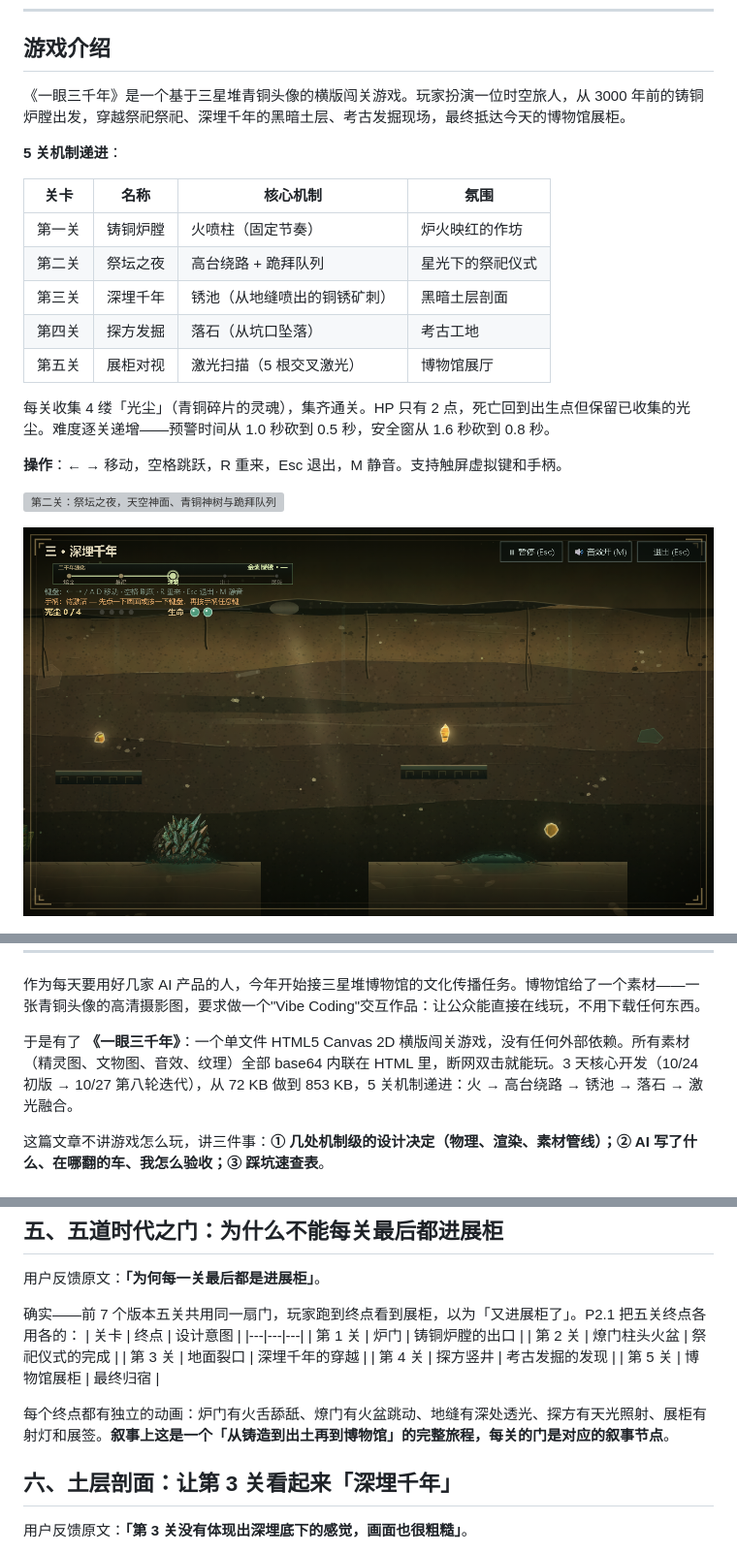
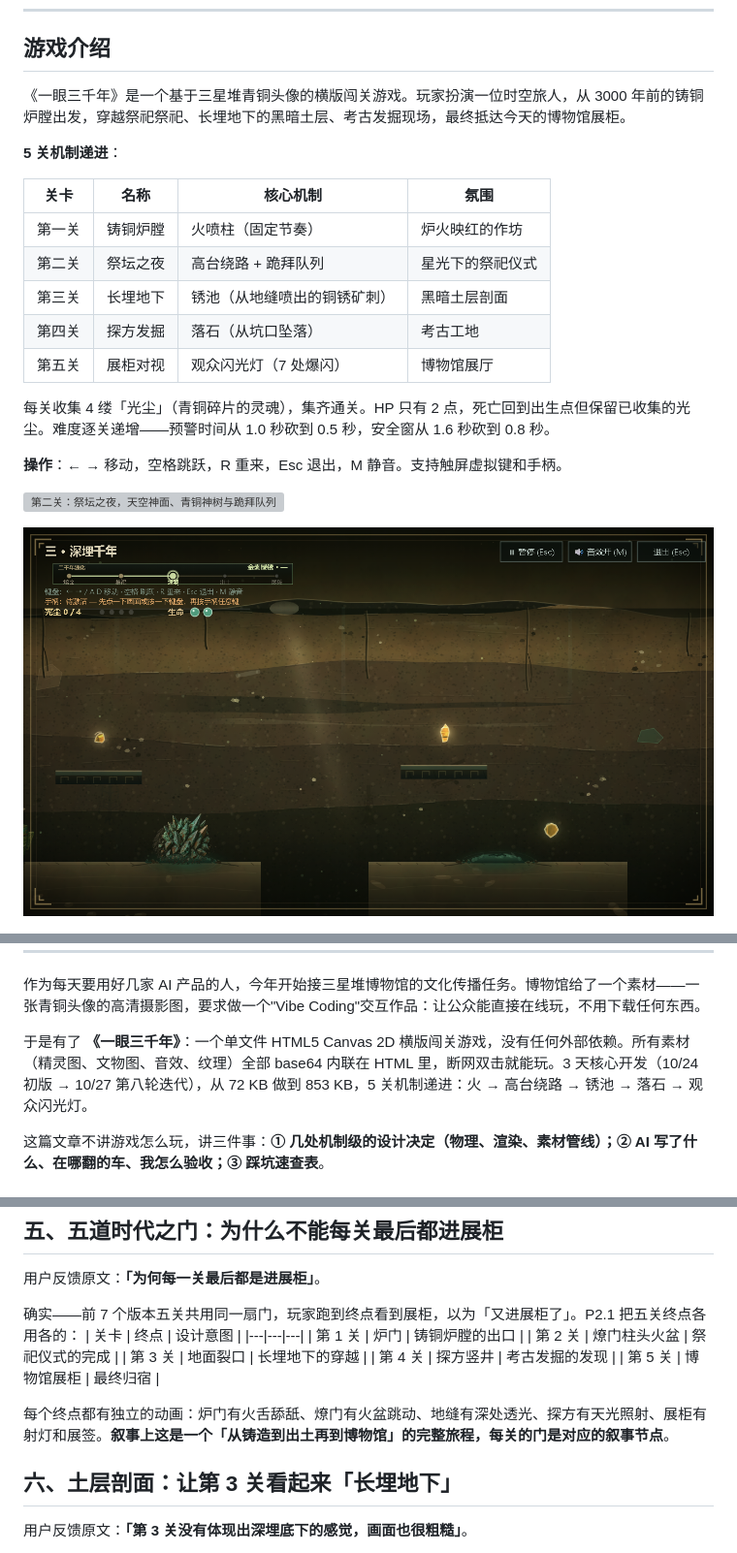
Before and after one commit to xiangsir4088/sanxingdui-game, a Markdown page: CSDN-一眼三千年-AI结对实录.md, 3 parts joined by grey strips. Shown at 97% size. Drawn GitHub-style; grey boxes are pictures that could not be loaded.

```diff
--- a/CSDN-一眼三千年-AI结对实录.md
+++ b/CSDN-一眼三千年-AI结对实录.md
@@ -10,7 +10,7 @@
 
 ## 游戏介绍
 
-《一眼三千年》是一个基于三星堆青铜头像的横版闯关游戏。玩家扮演一位时空旅人，从 3000 年前的铸铜炉膛出发，穿越祭祀祭祀、深埋千年的黑暗土层、考古发掘现场，最终抵达今天的博物馆展柜。
+《一眼三千年》是一个基于三星堆青铜头像的横版闯关游戏。玩家扮演一位时空旅人，从 3000 年前的铸铜炉膛出发，穿越祭祀祭祀、长埋地下的黑暗土层、考古发掘现场，最终抵达今天的博物馆展柜。
 
 **5 关机制递进**：
 
@@ -18,9 +18,9 @@
 |---|---|---|---|
 | 第一关 | 铸铜炉膛 | 火喷柱（固定节奏） | 炉火映红的作坊 |
 | 第二关 | 祭坛之夜 | 高台绕路 + 跪拜队列 | 星光下的祭祀仪式 |
-| 第三关 | 深埋千年 | 锈池（从地缝喷出的铜锈矿刺） | 黑暗土层剖面 |
+| 第三关 | 长埋地下 | 锈池（从地缝喷出的铜锈矿刺） | 黑暗土层剖面 |
 | 第四关 | 探方发掘 | 落石（从坑口坠落） | 考古工地 |
-| 第五关 | 展柜对视 | 激光扫描（5 根交叉激光） | 博物馆展厅 |
+| 第五关 | 展柜对视 | 观众闪光灯（7 处爆闪） | 博物馆展厅 |
 
 每关收集 4 缕「光尘」（青铜碎片的灵魂），集齐通关。HP 只有 2 点，死亡回到出生点但保留已收集的光尘。难度逐关递增——预警时间从 1.0 秒砍到 0.5 秒，安全窗从 1.6 秒砍到 0.8 秒。
 
@@ -40,7 +40,7 @@
 
 作为每天要用好几家 AI 产品的人，今年开始接三星堆博物馆的文化传播任务。博物馆给了一个素材——一张青铜头像的高清摄影图，要求做一个"Vibe Coding"交互作品：让公众能直接在线玩，不用下载任何东西。
 
-于是有了 **《一眼三千年》**：一个单文件 HTML5 Canvas 2D 横版闯关游戏，没有任何外部依赖。所有素材（精灵图、文物图、音效、纹理）全部 base64 内联在 HTML 里，断网双击就能玩。3 天核心开发（10/24 初版 → 10/27 第八轮迭代），从 72 KB 做到 853 KB，5 关机制递进：火 → 高台绕路 → 锈池 → 落石 → 激光融合。
+于是有了 **《一眼三千年》**：一个单文件 HTML5 Canvas 2D 横版闯关游戏，没有任何外部依赖。所有素材（精灵图、文物图、音效、纹理）全部 base64 内联在 HTML 里，断网双击就能玩。3 天核心开发（10/24 初版 → 10/27 第八轮迭代），从 72 KB 做到 853 KB，5 关机制递进：火 → 高台绕路 → 锈池 → 落石 → 观众闪光灯。
 
 这篇文章不讲游戏怎么玩，讲三件事：**① 几处机制级的设计决定（物理、渲染、素材管线）；② AI 写了什么、在哪翻的车、我怎么验收；③ 踩坑速查表**。
 
@@ -273,13 +273,13 @@ ctx.closePath();
 |---|---|---|
 | 第 1 关 | 炉门 | 铸铜炉膛的出口 |
 | 第 2 关 | 燎门柱头火盆 | 祭祀仪式的完成 |
-| 第 3 关 | 地面裂口 | 深埋千年的穿越 |
+| 第 3 关 | 地面裂口 | 长埋地下的穿越 |
 | 第 4 关 | 探方竖井 | 考古发掘的发现 |
 | 第 5 关 | 博物馆展柜 | 最终归宿 |
 
 每个终点都有独立的动画：炉门有火舌舔舐、燎门有火盆跳动、地缝有深处透光、探方有天光照射、展柜有射灯和展签。**叙事上这是一个「从铸造到出土再到博物馆」的完整旅程，每关的门是对应的叙事节点**。
 
-## 六、土层剖面：让第 3 关看起来「深埋千年」
+## 六、土层剖面：让第 3 关看起来「长埋地下」
 
 用户反馈原文：**「第 3 关没有体现出深埋底下的感觉，画面也很粗糙」**。
 
```
Also changed, not shown: other parts of CSDN-一眼三千年-AI结对实录.md (+6 -6 lines).
